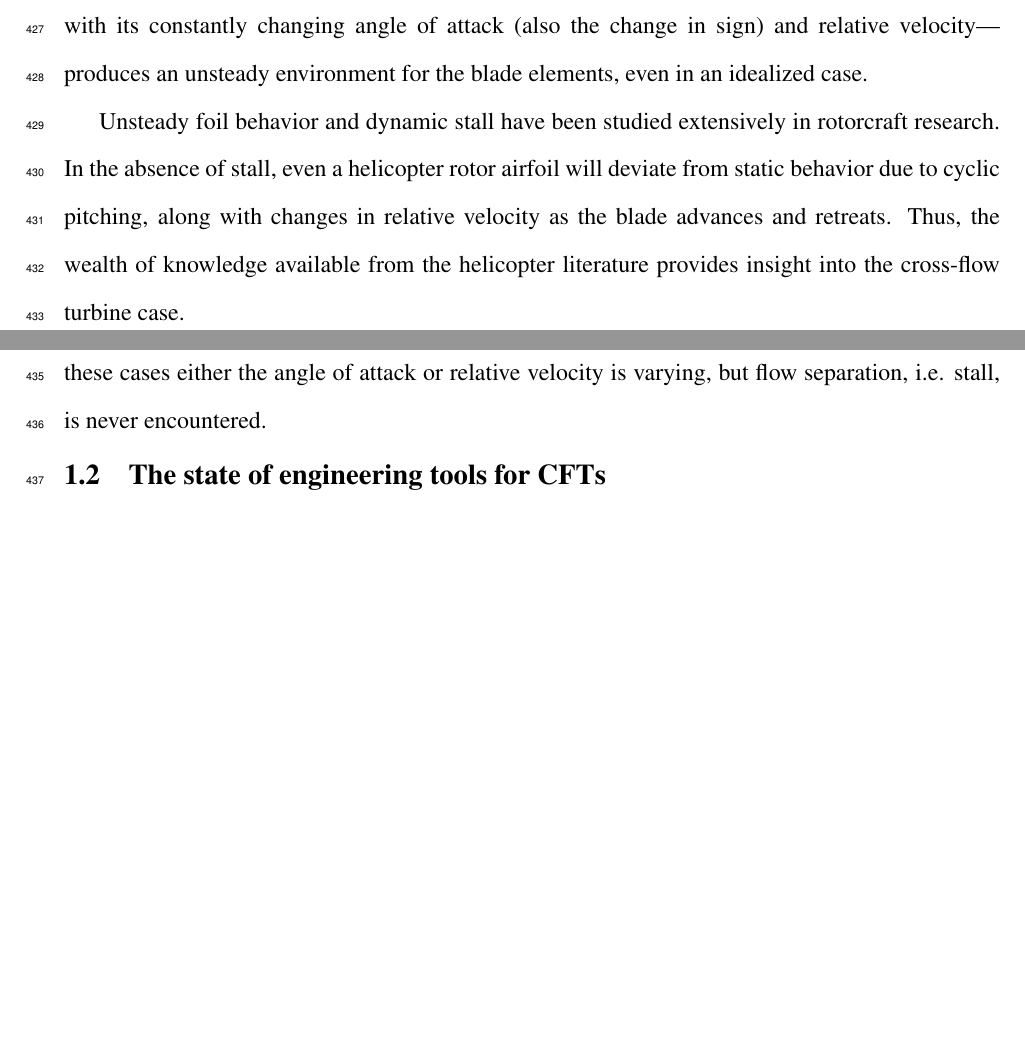
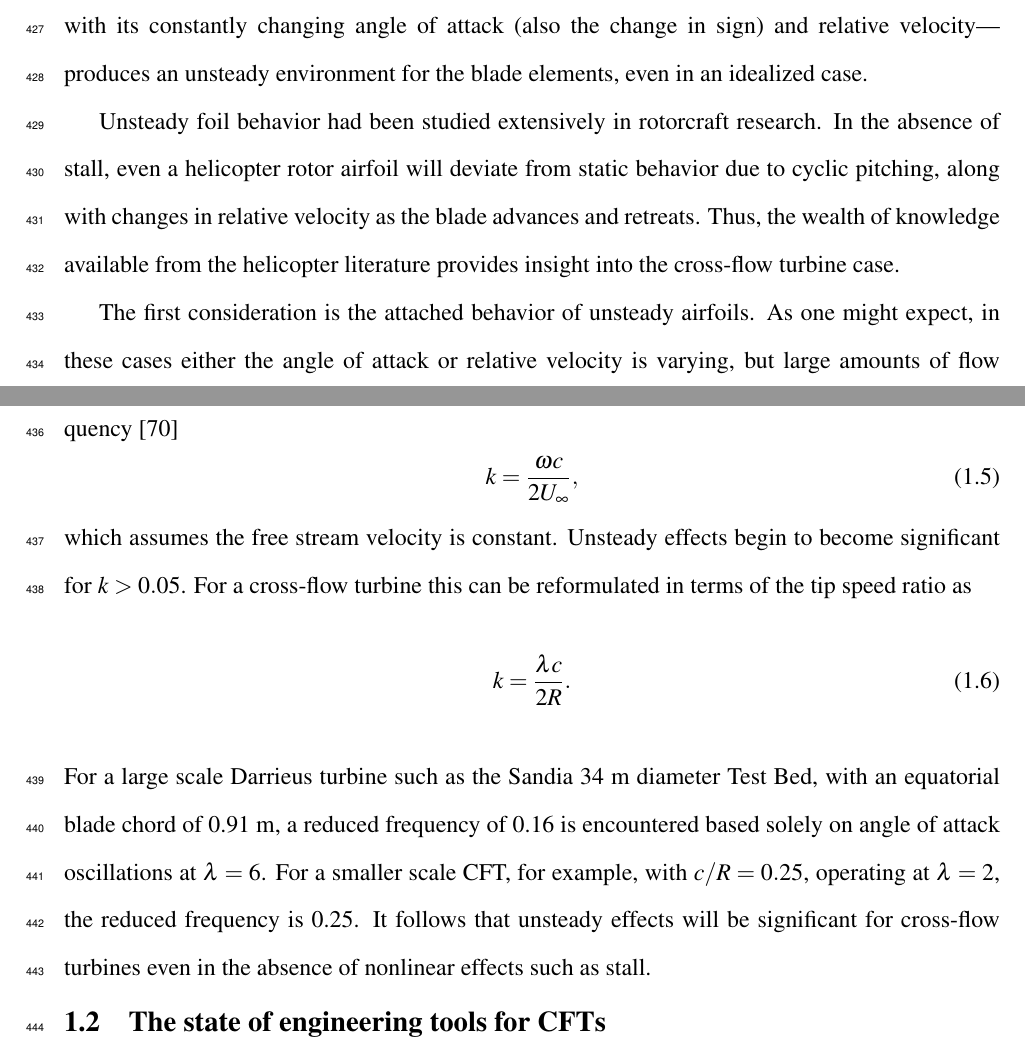
Before and after one commit to petebachant/PhD-thesis, a LaTeX thesis (thesis.tex, which reads chapters/introduction.tex): two parts of pages 21 and 22 of 115 before the commit and two parts of pages 21 and 22 of 116 after it, joined at a grey line, cut so that both start at the same text, the shorter picture padded with empty space. Compiled offline with pdfLaTeX.

Commit message:
Discuss unsteady aerodynamics

```diff
--- a/chapters/introduction.tex
+++ b/chapters/introduction.tex
@@ -272,16 +272,34 @@ The rotation of a cross-flow turbine, however---with its constantly changing
 angle of attack (also the change in sign) and relative velocity---produces an
 unsteady environment for the blade elements, even in an idealized case.
 
-Unsteady foil behavior and dynamic stall have been studied extensively in
-rotorcraft research. In the absence of stall, even a helicopter rotor airfoil
-will deviate from static behavior due to cyclic pitching, along with changes in
-relative velocity as the blade advances and retreats. Thus, the wealth of
-knowledge available from the helicopter literature provides insight into the
-cross-flow turbine case.
+Unsteady foil behavior had been studied extensively in rotorcraft research. In
+the absence of stall, even a helicopter rotor airfoil will deviate from static
+behavior due to cyclic pitching, along with changes in relative velocity as the
+blade advances and retreats. Thus, the wealth of knowledge available from the
+helicopter literature provides insight into the cross-flow turbine case.
 
 The first consideration is the attached behavior of unsteady airfoils. As one
 might expect, in these cases either the angle of attack or relative velocity is
-varying, but flow separation, i.e. stall, is never encountered.
+varying, but large amounts of flow separation, i.e. stall, is never encountered.
+The unsteadiness is characterized by a reduced frequency~\cite{Leishman2006}
+\begin{equation}
+    k = \frac{\omega c}{2 U_\infty},
+\end{equation}
+which assumes the free stream velocity is constant. Unsteady effects begin to
+become significant for $k > 0.05$. For a cross-flow turbine this can be
+reformulated in terms of the tip speed ratio as
+\begin{equation}
+    k = \frac{\lambda c}{2R}.
+\end{equation}
+For a large scale Darrieus turbine such as the Sandia 34 m diameter Test Bed,
+with an equatorial blade chord of 0.91 m, a reduced frequency of 0.16 is
+encountered based solely on angle of attack oscillations at $\lambda=6$. For a
+smaller scale CFT, for example, with $c/R = 0.25$, operating at $\lambda = 2$,
+the reduced frequency is 0.25. It follows that unsteady effects will be
+significant for cross-flow turbines even in the absence of nonlinear effects
+such as stall.
+
+
 
 
 \section{The state of engineering tools for CFTs}
```
